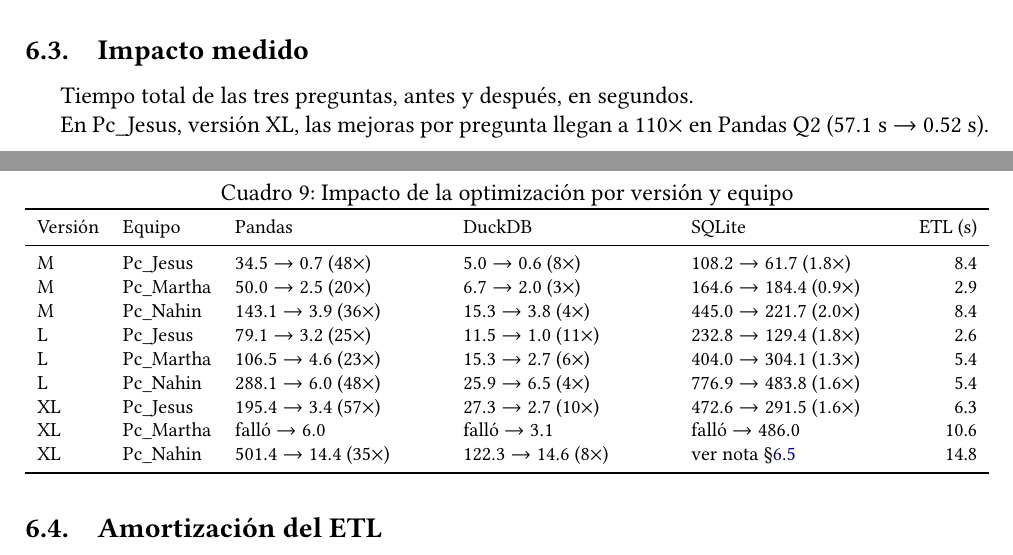
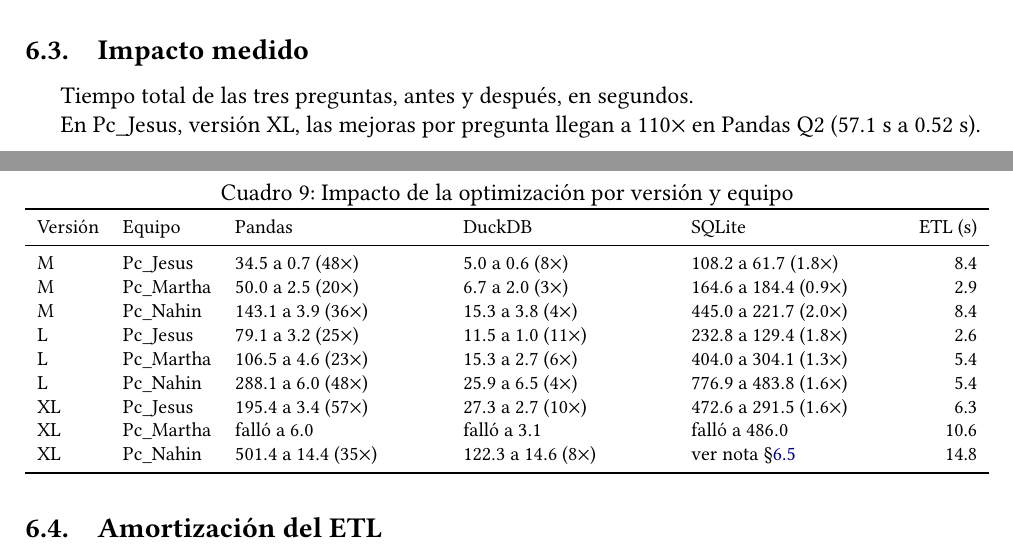
Before and after one commit to Jmuniz27/proyecto-bigdata-g5-londres-bicis, a LaTeX document (reporte/proyecto-latex/main.tex, which reads reporte/proyecto-latex/secciones/06_fase3.tex): two parts of pages 8 and 9 of 20, joined at a grey line, cut so that both start at the same text. Compiled offline with pdfLaTeX.

Commit message:
Cambiar flechas por 'a' en tabla de impacto de la optimizacion

```diff
--- a/reporte/proyecto-latex/secciones/06_fase3.tex
+++ b/reporte/proyecto-latex/secciones/06_fase3.tex
@@ -52,20 +52,20 @@
 \toprule
 Versión & Equipo & Pandas & DuckDB & SQLite & ETL (s) \\
 \midrule
-M  & Pc\_Jesus  & $34.5\rightarrow 0.7$ ($48\times$) & $5.0\rightarrow 0.6$ ($8\times$) & $108.2\rightarrow 61.7$ ($1.8\times$) & 8.4 \\
-M  & Pc\_Martha & $50.0\rightarrow 2.5$ ($20\times$) & $6.7\rightarrow 2.0$ ($3\times$) & $164.6\rightarrow 184.4$ ($0.9\times$) & 2.9 \\
-M  & Pc\_Nahin  & $143.1\rightarrow 3.9$ ($36\times$) & $15.3\rightarrow 3.8$ ($4\times$) & $445.0\rightarrow 221.7$ ($2.0\times$) & 8.4 \\
-L  & Pc\_Jesus  & $79.1\rightarrow 3.2$ ($25\times$) & $11.5\rightarrow 1.0$ ($11\times$) & $232.8\rightarrow 129.4$ ($1.8\times$) & 2.6 \\
-L  & Pc\_Martha & $106.5\rightarrow 4.6$ ($23\times$) & $15.3\rightarrow 2.7$ ($6\times$) & $404.0\rightarrow 304.1$ ($1.3\times$) & 5.4 \\
-L  & Pc\_Nahin  & $288.1\rightarrow 6.0$ ($48\times$) & $25.9\rightarrow 6.5$ ($4\times$) & $776.9\rightarrow 483.8$ ($1.6\times$) & 5.4 \\
-XL & Pc\_Jesus  & $195.4\rightarrow 3.4$ ($57\times$) & $27.3\rightarrow 2.7$ ($10\times$) & $472.6\rightarrow 291.5$ ($1.6\times$) & 6.3 \\
-XL & Pc\_Martha & falló $\rightarrow 6.0$ & falló $\rightarrow 3.1$ & falló $\rightarrow 486.0$ & 10.6 \\
-XL & Pc\_Nahin  & $501.4\rightarrow 14.4$ ($35\times$) & $122.3\rightarrow 14.6$ ($8\times$) & ver nota \S\ref{sec:nota-nahin} & 14.8 \\
+M  & Pc\_Jesus  & $34.5$ a $0.7$ ($48\times$) & $5.0$ a $0.6$ ($8\times$) & $108.2$ a $61.7$ ($1.8\times$) & 8.4 \\
+M  & Pc\_Martha & $50.0$ a $2.5$ ($20\times$) & $6.7$ a $2.0$ ($3\times$) & $164.6$ a $184.4$ ($0.9\times$) & 2.9 \\
+M  & Pc\_Nahin  & $143.1$ a $3.9$ ($36\times$) & $15.3$ a $3.8$ ($4\times$) & $445.0$ a $221.7$ ($2.0\times$) & 8.4 \\
+L  & Pc\_Jesus  & $79.1$ a $3.2$ ($25\times$) & $11.5$ a $1.0$ ($11\times$) & $232.8$ a $129.4$ ($1.8\times$) & 2.6 \\
+L  & Pc\_Martha & $106.5$ a $4.6$ ($23\times$) & $15.3$ a $2.7$ ($6\times$) & $404.0$ a $304.1$ ($1.3\times$) & 5.4 \\
+L  & Pc\_Nahin  & $288.1$ a $6.0$ ($48\times$) & $25.9$ a $6.5$ ($4\times$) & $776.9$ a $483.8$ ($1.6\times$) & 5.4 \\
+XL & Pc\_Jesus  & $195.4$ a $3.4$ ($57\times$) & $27.3$ a $2.7$ ($10\times$) & $472.6$ a $291.5$ ($1.6\times$) & 6.3 \\
+XL & Pc\_Martha & falló a $6.0$ & falló a $3.1$ & falló a $486.0$ & 10.6 \\
+XL & Pc\_Nahin  & $501.4$ a $14.4$ ($35\times$) & $122.3$ a $14.6$ ($8\times$) & ver nota \S\ref{sec:nota-nahin} & 14.8 \\
 \bottomrule
 \end{tabularx}
 \end{table}
 
-En Pc\_Jesus, versión XL, las mejoras por pregunta llegan a $110\times$ en Pandas Q2 (57.1 s $\rightarrow$ 0.52 s).
+En Pc\_Jesus, versión XL, las mejoras por pregunta llegan a $110\times$ en Pandas Q2 (57.1 s a 0.52 s).
 
 \subsection{Amortización del ETL}
 
```
Also changed, not shown: reporte/proyecto-latex/main.pdf.
